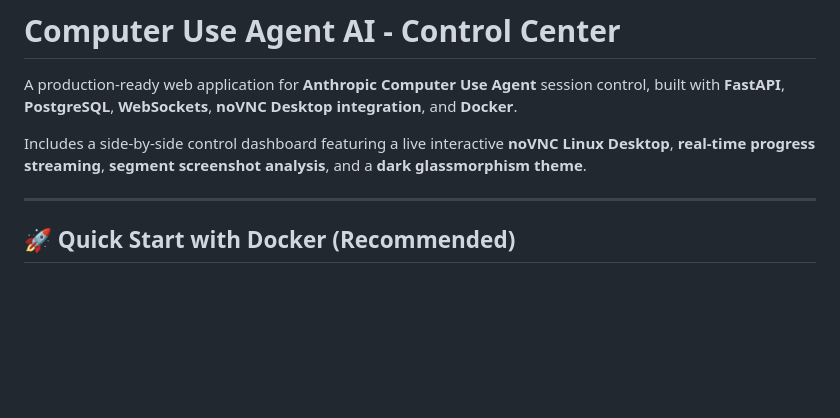
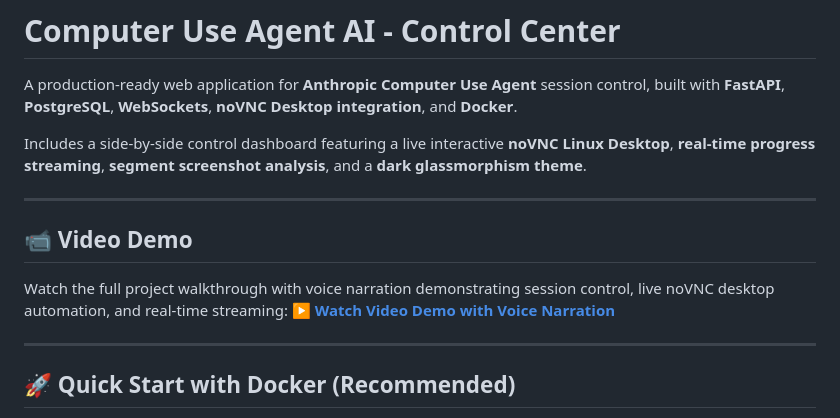
Before and after one commit to Zahid-Hasan-Mozumder/claude-computer-use, a Markdown page: README.md, the part around the change. Drawn GitHub-style; blank space fills up the shorter version.

Commit message:
Update README.md file with voice naration based video demo

```diff
--- a/README.md
+++ b/README.md
@@ -3,6 +3,13 @@
 A production-ready web application for **Anthropic Computer Use Agent** session control, built with **FastAPI**, **PostgreSQL**, **WebSockets**, **noVNC Desktop integration**, and **Docker**.
 
 Includes a side-by-side control dashboard featuring a live interactive **noVNC Linux Desktop**, **real-time progress streaming**, **segment screenshot analysis**, and a **dark glassmorphism theme**.
+
+---
+
+## 📹 Video Demo
+
+Watch the full project walkthrough with voice narration demonstrating session control, live noVNC desktop automation, and real-time streaming:
+▶️ **[Watch Video Demo with Voice Narration](https://drive.google.com/drive/folders/1bnMIoJXznwtnbziemlqtTBa27IFcKRen?usp=sharing)**
 
 ---
 
```
